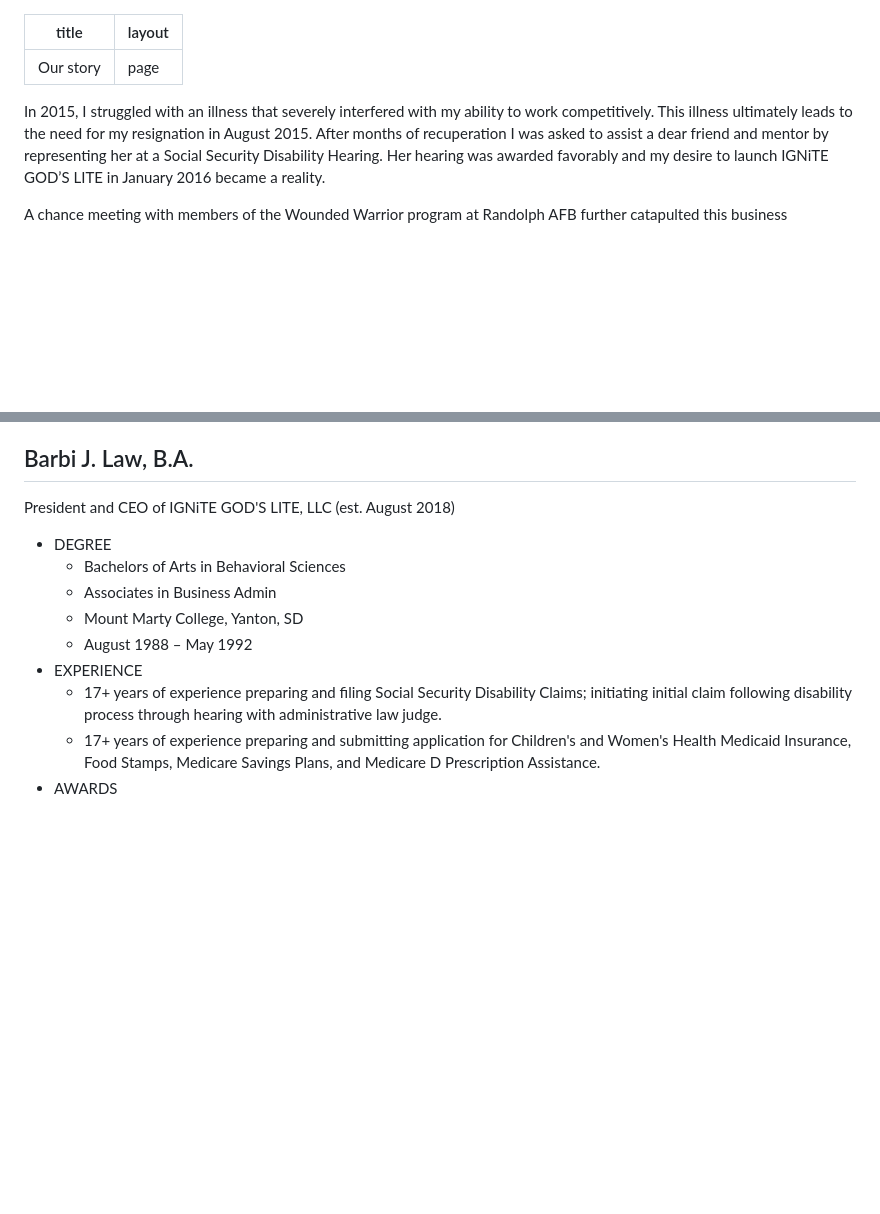
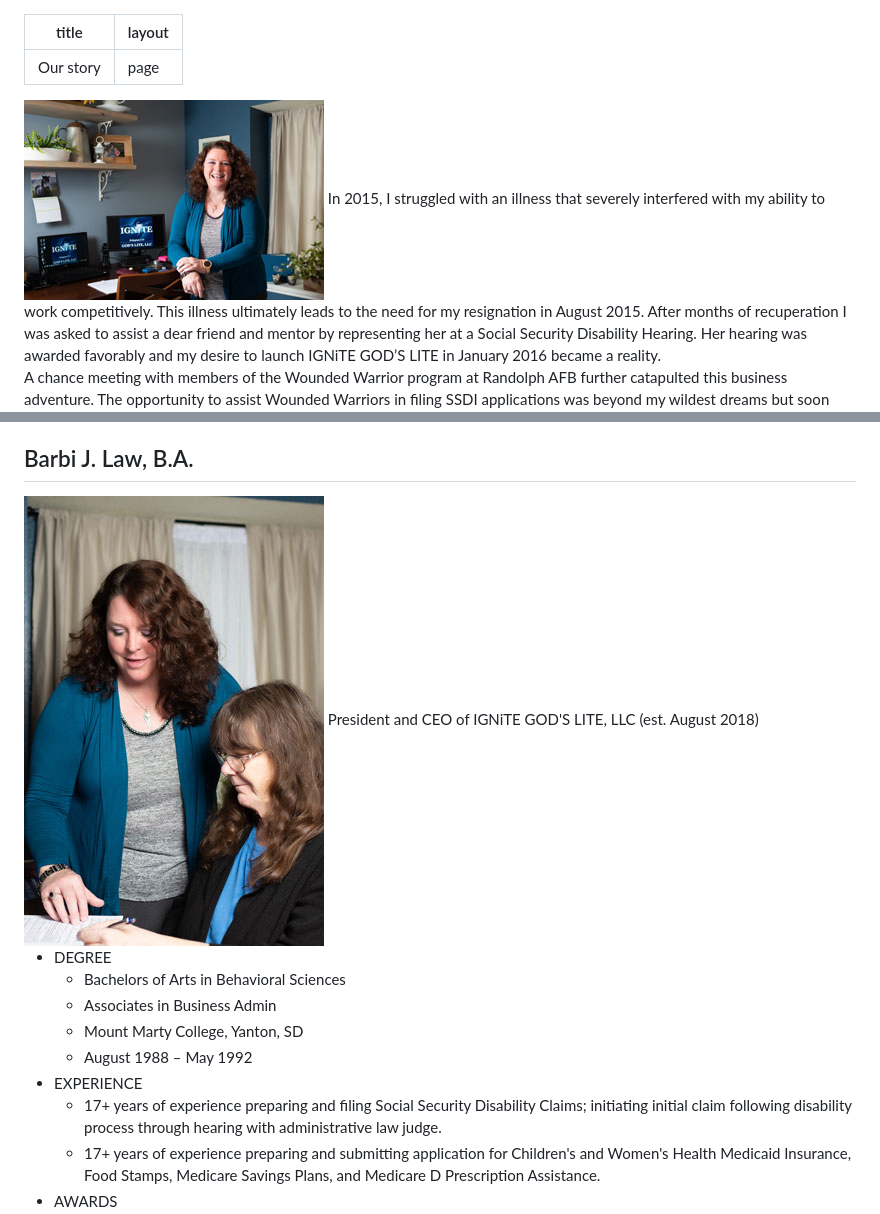
Before and after one commit to joshsurber/ignite-gods-lite.com, a Markdown page: about.md, 2 parts joined by grey strips. Drawn GitHub-style; blank space fills up the shorter version.

```diff
--- a/about.md
+++ b/about.md
@@ -3,6 +3,7 @@ title: Our story
 layout: page
 ---
 
+<img src="/img/Barbi-Ignite-Gods-Lite.jpg" alt="Image of Barbi J Law" class="center float-left">
 In 2015, I struggled with an illness that severely interfered with my
 ability to work competitively. This illness ultimately leads to the need
 for my resignation in August 2015. After months of recuperation I was
@@ -30,6 +31,7 @@ sacrifice on the Cross of Calvary over 2000 years ago.
 
 ## Barbi J. Law, B.A.
 
+<img src="/img/Barbi-with-client.jpg" alt="Image of Barbi working with a client" class="center float-right">
 President and CEO of IGNiTE GOD'S LITE, LLC (est. August 2018)
 
 - DEGREE
```
Also changed, not shown: index.md (+7 -5 lines), img/Barbi-with-client.jpg (renamed from img/Barbi-with-client2-web.jpg), img/civilian.png (added), img/formplacer.png (deleted), img/military.png (added), 4 other files.
